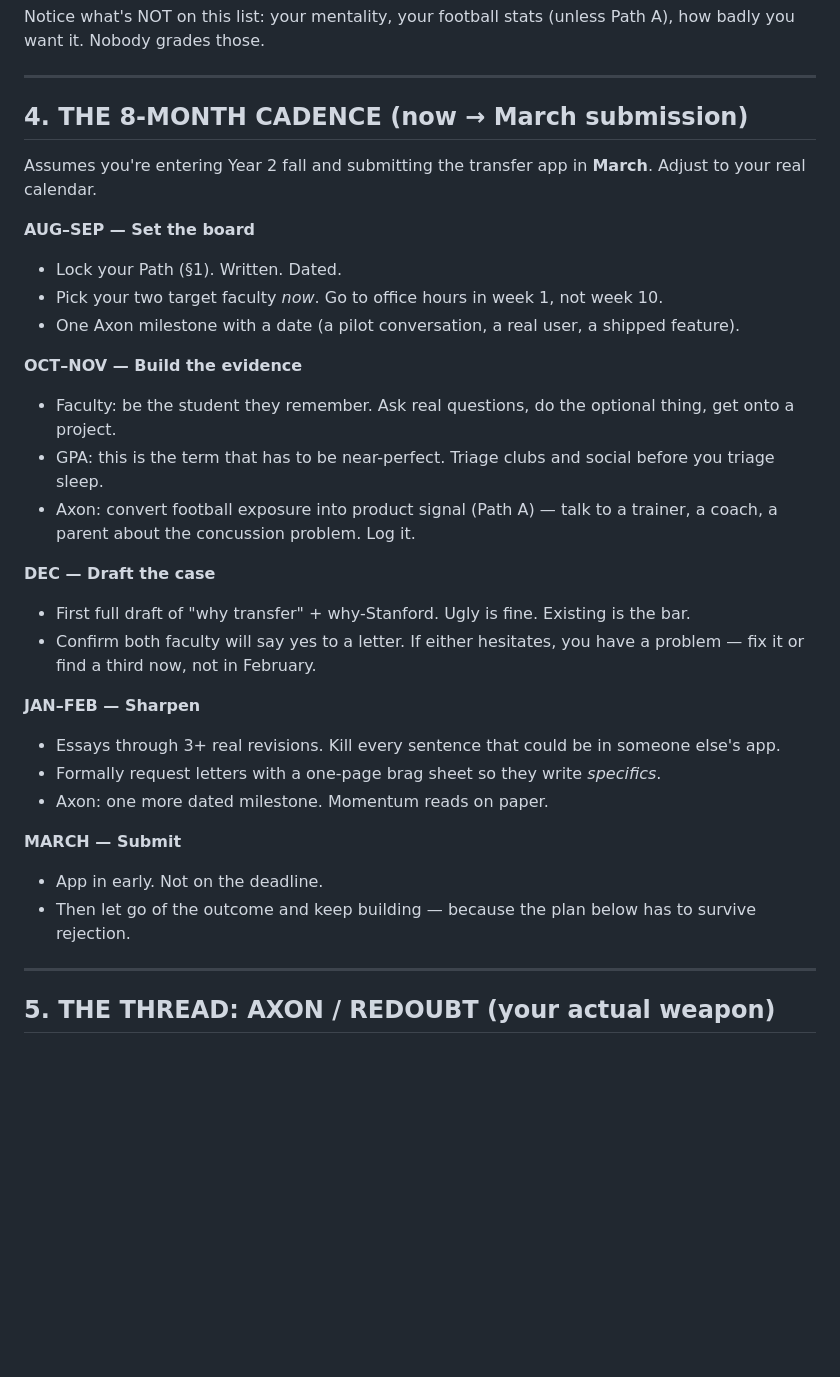
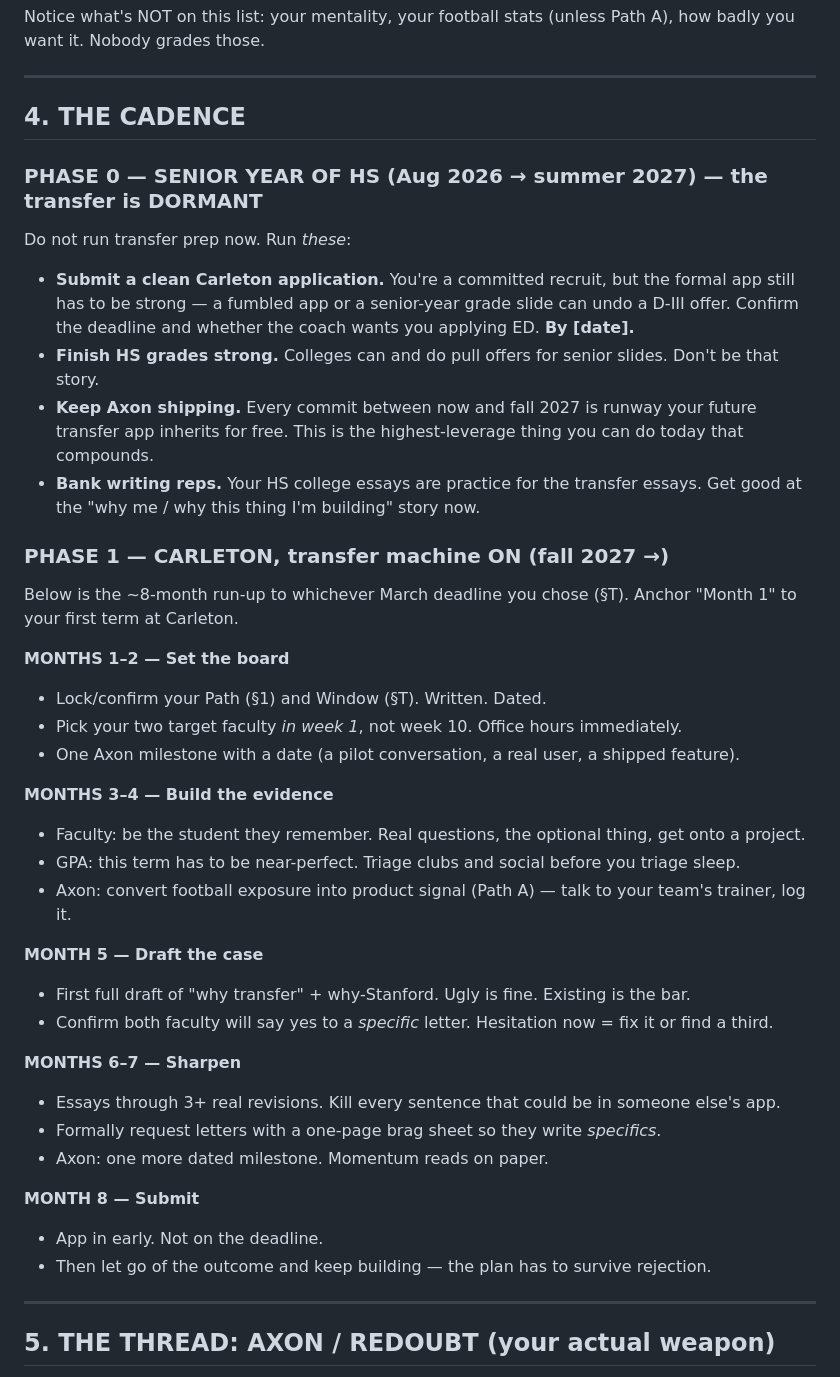
Before and after one commit to HaoChang120/redoubt-sideline, a Markdown page: TRANSFER-STRATEGY.md, the part around one of its changes. Drawn GitHub-style; blank space fills up the shorter version.

Commit message:
Correct timeline: HS senior now, add window decision and Phase 0
Rebuilds around the real timeline -- applicant is a HS senior entering
Carleton fall 2027, not a current college sophomore. Adds the Year 2 vs
Year 3 transfer-window tradeoff (one semester of grades vs two full years)
with a recommendation, and a Phase 0 senior-year block whose real jobs are
the Carleton application, finishing HS strong, and keeping Axon shipping.

Co-Authored-By: Claude Opus 4.8 <noreply@anthropic.com>
Claude-Session: https://claude.ai/code/session_01QgDiw2Stym3HN25KM5qfqS

```diff
--- a/TRANSFER-STRATEGY.md
+++ b/TRANSFER-STRATEGY.md
@@ -82,32 +104,42 @@ Notice what's NOT on this list: your mentality, your football stats (unless Path
 
 ---
 
-## 4. THE 8-MONTH CADENCE (now → March submission)
+## 4. THE CADENCE
 
-Assumes you're entering Year 2 fall and submitting the transfer app in **March**. Adjust to your real calendar.
+### PHASE 0 — SENIOR YEAR OF HS (Aug 2026 → summer 2027) — the transfer is DORMANT
 
-**AUG–SEP — Set the board**
-- Lock your Path (§1). Written. Dated.
-- Pick your two target faculty *now*. Go to office hours in week 1, not week 10.
+Do not run transfer prep now. Run *these*:
+- **Submit a clean Carleton application.** You're a committed recruit, but the formal app still has to be strong — a fumbled app or a senior-year grade slide can undo a D-III offer. Confirm the deadline and whether the coach wants you applying ED. **By [date].**
+- **Finish HS grades strong.** Colleges can and do pull offers for senior slides. Don't be that story.
+- **Keep Axon shipping.** Every commit between now and fall 2027 is runway your future transfer app inherits for free. This is the highest-leverage thing you can do today that compounds.
+- **Bank writing reps.** Your HS college essays are practice for the transfer essays. Get good at the "why me / why this thing I'm building" story now.
+
+### PHASE 1 — CARLETON, transfer machine ON (fall 2027 →)
+
+Below is the ~8-month run-up to whichever March deadline you chose (§T). Anchor "Month 1" to your first term at Carleton.
+
+**MONTHS 1–2 — Set the board**
+- Lock/confirm your Path (§1) and Window (§T). Written. Dated.
+- Pick your two target faculty *in week 1*, not week 10. Office hours immediately.
 - One Axon milestone with a date (a pilot conversation, a real user, a shipped feature).
 
-**OCT–NOV — Build the evidence**
-- Faculty: be the student they remember. Ask real questions, do the optional thing, get onto a project.
-- GPA: this is the term that has to be near-perfect. Triage clubs and social before you triage sleep.
-- Axon: convert football exposure into product signal (Path A) — talk to a trainer, a coach, a parent about the concussion problem. Log it.
+**MONTHS 3–4 — Build the evidence**
+- Faculty: be the student they remember. Real questions, the optional thing, get onto a project.
+- GPA: this term has to be near-perfect. Triage clubs and social before you triage sleep.
+- Axon: convert football exposure into product signal (Path A) — talk to your team's trainer, log it.
 
-**DEC — Draft the case**
+**MONTH 5 — Draft the case**
 - First full draft of "why transfer" + why-Stanford. Ugly is fine. Existing is the bar.
-- Confirm both faculty will say yes to a letter. If either hesitates, you have a problem — fix it or find a third now, not in February.
+- Confirm both faculty will say yes to a *specific* letter. Hesitation now = fix it or find a third.
 
-**JAN–FEB — Sharpen**
+**MONTHS 6–7 — Sharpen**
 - Essays through 3+ real revisions. Kill every sentence that could be in someone else's app.
 - Formally request letters with a one-page brag sheet so they write *specifics*.
 - Axon: one more dated milestone. Momentum reads on paper.
 
-**MARCH — Submit**
+**MONTH 8 — Submit**
 - App in early. Not on the deadline.
-- Then let go of the outcome and keep building — because the plan below has to survive rejection.
+- Then let go of the outcome and keep building — the plan has to survive rejection.
 
 ---
 
```
Also changed, not shown: other parts of TRANSFER-STRATEGY.md (+23 -1 lines).
